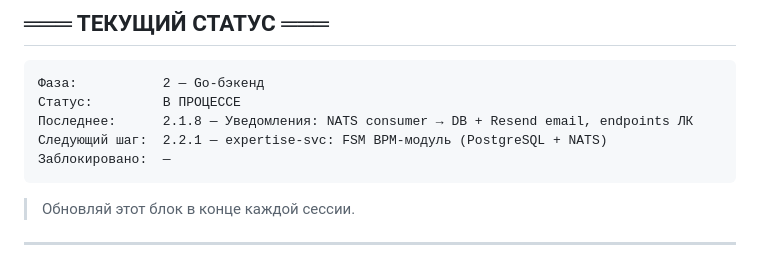
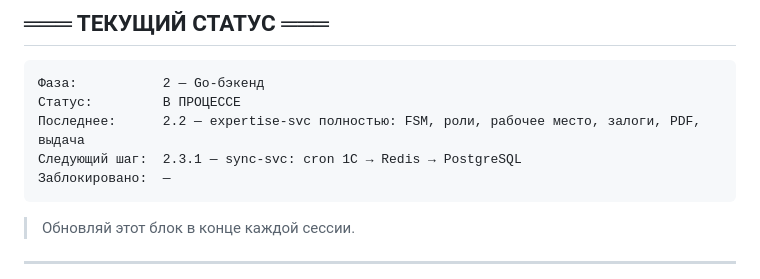
Before and after one commit to KAZmake/pkt-platform, a Markdown page: _docs/roadmap.md, the part around one of its changes. GitHub-like rendering.

Commit message:
docs(roadmap): mark 2.2 complete — expertise-svc all 8 tasks done
Co-Authored-By: Claude Sonnet 4.6 <noreply@anthropic.com>

````diff
--- a/_docs/roadmap.md
+++ b/_docs/roadmap.md
@@ -5,8 +5,8 @@
 ```
 Фаза:           2 — Go-бэкенд
 Статус:         В ПРОЦЕССЕ
-Последнее:      2.1.8 — Уведомления: NATS consumer → DB + Resend email, endpoints ЛК
-Следующий шаг:  2.2.1 — expertise-svc: FSM BPM-модуль (PostgreSQL + NATS)
+Последнее:      2.2 — expertise-svc полностью: FSM, роли, рабочее место, залоги, PDF, выдача
+Следующий шаг:  2.3.1 — sync-svc: cron 1С → Redis → PostgreSQL
 Заблокировано:  —
 ```
 
````
Also changed, not shown: other parts of _docs/roadmap.md (+8 -8 lines).
